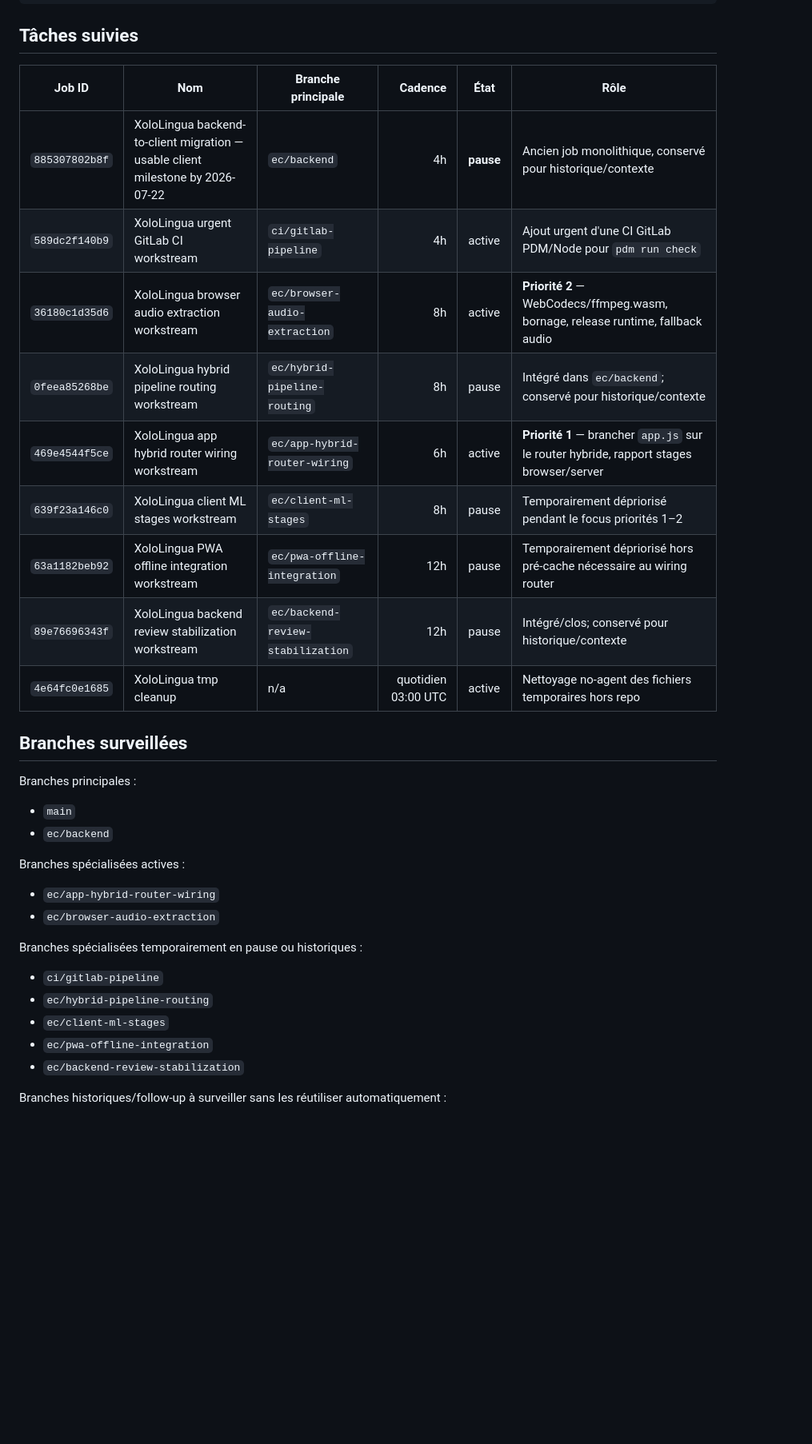
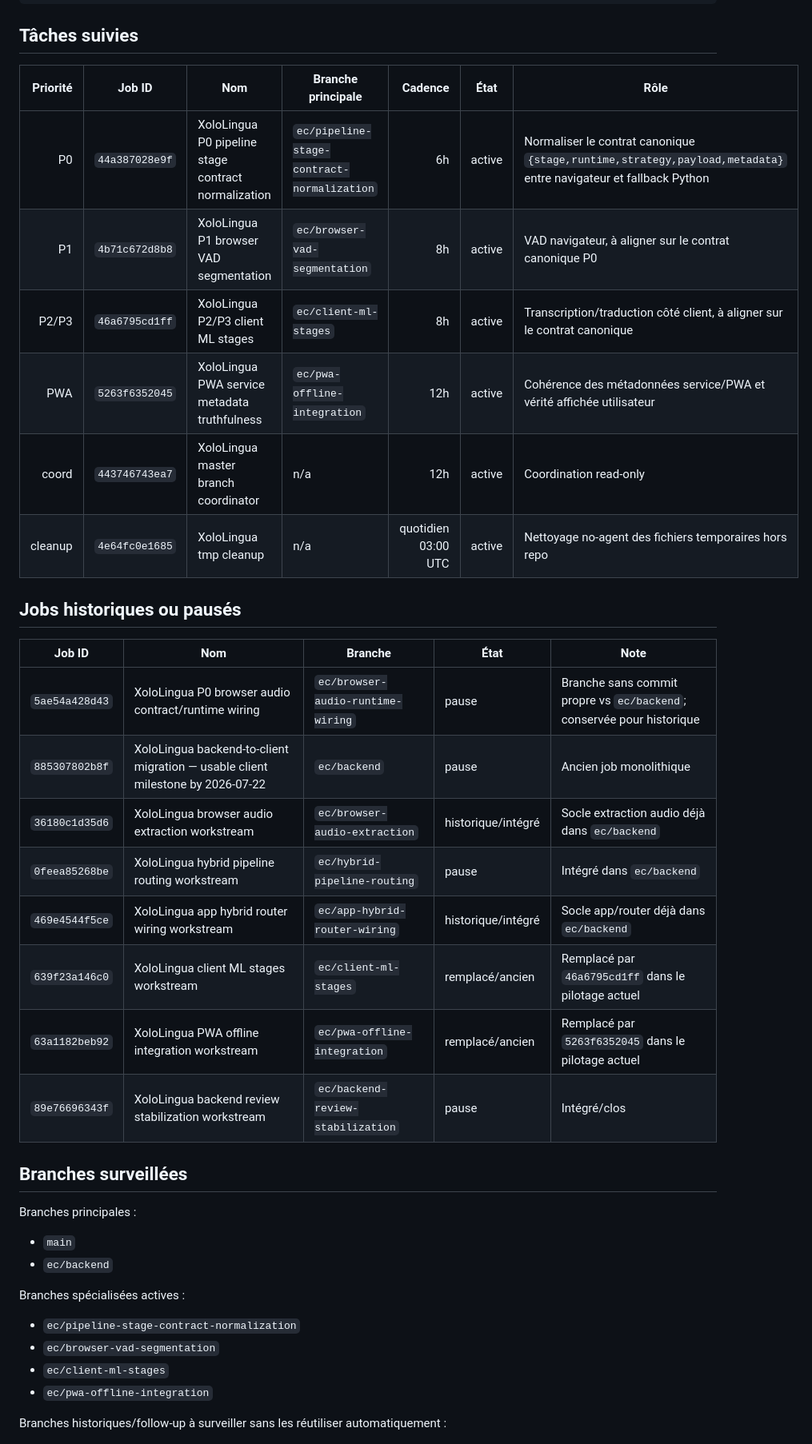
Before and after one commit to mathieu-xy082/xololingua, a Markdown page: docs/automation-plan.md, the part around one of its changes. Shown at 80% size. Rendered like a GitHub page; blank space fills up the shorter version.

```diff
--- a/docs/automation-plan.md
+++ b/docs/automation-plan.md
@@ -59,17 +61,27 @@ BRANCHE PRÊTE POUR REVIEW: <branch>
 
 ## Tâches suivies
 
-| Job ID | Nom | Branche principale | Cadence | État | Rôle |
-|---|---|---|---:|---|---|
-| `885307802b8f` | XoloLingua backend-to-client migration — usable client milestone by 2026-07-22 | `ec/backend` | 4h | **pause** | Ancien job monolithique, conservé pour historique/contexte |
-| `589dc2f140b9` | XoloLingua urgent GitLab CI workstream | `ci/gitlab-pipeline` | 4h | active | Ajout urgent d'une CI GitLab PDM/Node pour `pdm run check` |
-| `36180c1d35d6` | XoloLingua browser audio extraction workstream | `ec/browser-audio-extraction` | 8h | active | **Priorité 2** — WebCodecs/ffmpeg.wasm, bornage, release runtime, fallback audio |
-| `0feea85268be` | XoloLingua hybrid pipeline routing workstream | `ec/hybrid-pipeline-routing` | 8h | pause | Intégré dans `ec/backend`; conservé pour historique/contexte |
-| `469e4544f5ce` | XoloLingua app hybrid router wiring workstream | `ec/app-hybrid-router-wiring` | 6h | active | **Priorité 1** — brancher `app.js` sur le router hybride, rapport stages browser/server |
-| `639f23a146c0` | XoloLingua client ML stages workstream | `ec/client-ml-stages` | 8h | pause | Temporairement dépriorisé pendant le focus priorités 1–2 |
-| `63a1182beb92` | XoloLingua PWA offline integration workstream | `ec/pwa-offline-integration` | 12h | pause | Temporairement dépriorisé hors pré-cache nécessaire au wiring router |
-| `89e76696343f` | XoloLingua backend review stabilization workstream | `ec/backend-review-stabilization` | 12h | pause | Intégré/clos; conservé pour historique/contexte |
-| `4e64fc0e1685` | XoloLingua tmp cleanup | n/a | quotidien 03:00 UTC | active | Nettoyage no-agent des fichiers temporaires hors repo |
+| Priorité | Job ID | Nom | Branche principale | Cadence | État | Rôle |
+|---:|---|---|---|---:|---|---|
+| P0 | `44a387028e9f` | XoloLingua P0 pipeline stage contract normalization | `ec/pipeline-stage-contract-normalization` | 6h | active | Normaliser le contrat canonique `{stage,runtime,strategy,payload,metadata}` entre navigateur et fallback Python |
+| P1 | `4b71c672d8b8` | XoloLingua P1 browser VAD segmentation | `ec/browser-vad-segmentation` | 8h | active | VAD navigateur, à aligner sur le contrat canonique P0 |
+| P2/P3 | `46a6795cd1ff` | XoloLingua P2/P3 client ML stages | `ec/client-ml-stages` | 8h | active | Transcription/traduction côté client, à aligner sur le contrat canonique |
+| PWA | `5263f6352045` | XoloLingua PWA service metadata truthfulness | `ec/pwa-offline-integration` | 12h | active | Cohérence des métadonnées service/PWA et vérité affichée utilisateur |
+| coord | `443746743ea7` | XoloLingua master branch coordinator | n/a | 12h | active | Coordination read-only |
+| cleanup | `4e64fc0e1685` | XoloLingua tmp cleanup | n/a | quotidien 03:00 UTC | active | Nettoyage no-agent des fichiers temporaires hors repo |
+
+## Jobs historiques ou pausés
+
+| Job ID | Nom | Branche | État | Note |
+|---|---|---|---|---|
+| `5ae54a428d43` | XoloLingua P0 browser audio contract/runtime wiring | `ec/browser-audio-runtime-wiring` | pause | Branche sans commit propre vs `ec/backend`; conservée pour historique |
+| `885307802b8f` | XoloLingua backend-to-client migration — usable client milestone by 2026-07-22 | `ec/backend` | pause | Ancien job monolithique |
+| `36180c1d35d6` | XoloLingua browser audio extraction workstream | `ec/browser-audio-extraction` | historique/intégré | Socle extraction audio déjà dans `ec/backend` |
+| `0feea85268be` | XoloLingua hybrid pipeline routing workstream | `ec/hybrid-pipeline-routing` | pause | Intégré dans `ec/backend` |
+| `469e4544f5ce` | XoloLingua app hybrid router wiring workstream | `ec/app-hybrid-router-wiring` | historique/intégré | Socle app/router déjà dans `ec/backend` |
+| `639f23a146c0` | XoloLingua client ML stages workstream | `ec/client-ml-stages` | remplacé/ancien | Remplacé par `46a6795cd1ff` dans le pilotage actuel |
+| `63a1182beb92` | XoloLingua PWA offline integration workstream | `ec/pwa-offline-integration` | remplacé/ancien | Remplacé par `5263f6352045` dans le pilotage actuel |
+| `89e76696343f` | XoloLingua backend review stabilization workstream | `ec/backend-review-stabilization` | pause | Intégré/clos |
 
 ## Branches surveillées
 
@@ -80,16 +92,10 @@ Branches principales :
 
 Branches spécialisées actives :
 
-- `ec/app-hybrid-router-wiring`
-- `ec/browser-audio-extraction`
-
-Branches spécialisées temporairement en pause ou historiques :
-
-- `ci/gitlab-pipeline`
-- `ec/hybrid-pipeline-routing`
+- `ec/pipeline-stage-contract-normalization`
+- `ec/browser-vad-segmentation`
 - `ec/client-ml-stages`
 - `ec/pwa-offline-integration`
-- `ec/backend-review-stabilization`
 
 Branches historiques/follow-up à surveiller sans les réutiliser automatiquement :
 
```
Also changed, not shown: other parts of docs/automation-plan.md (+29 -22 lines).
